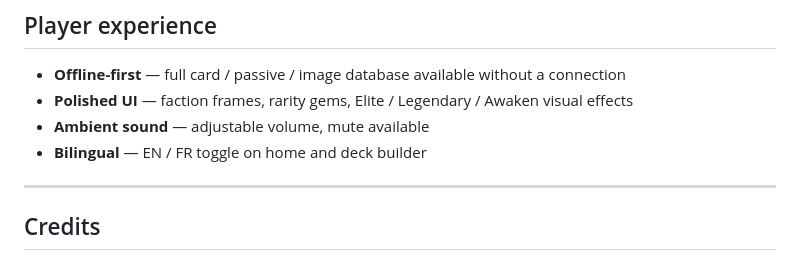
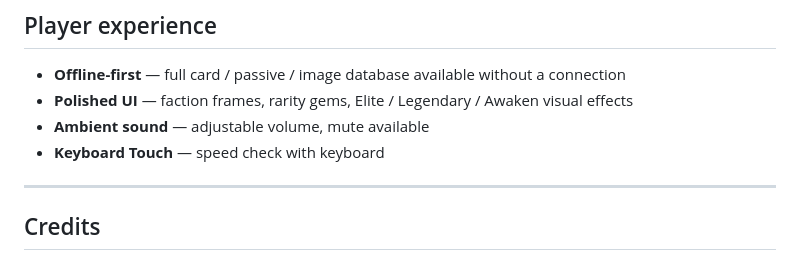
Before and after one commit to Sehla184649/cardmonsterwiki, a Markdown page: README.md, the part around the change. Rendered like a GitHub page.

```diff
--- a/README.md
+++ b/README.md
@@ -136,7 +136,7 @@ The desktop app checks for new versions and offers one-click installation — ne
 - **Offline-first** — full card / passive / image database available without a connection
 - **Polished UI** — faction frames, rarity gems, Elite / Legendary / Awaken visual effects
 - **Ambient sound** — adjustable volume, mute available
-- **Bilingual** — EN / FR toggle on home and deck builder
+- **Keyboard Touch** — speed check with keyboard
 
 ---
 
```
